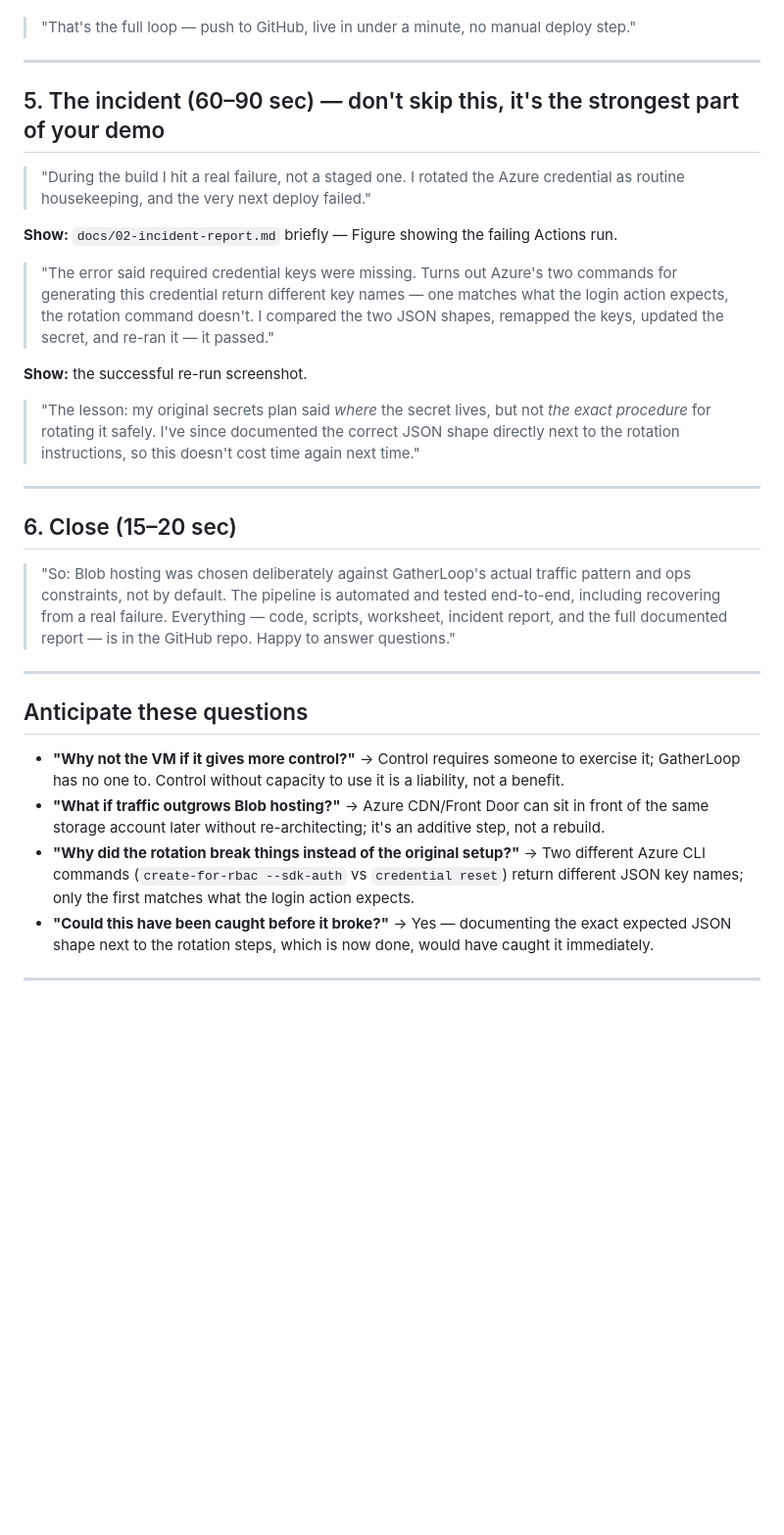
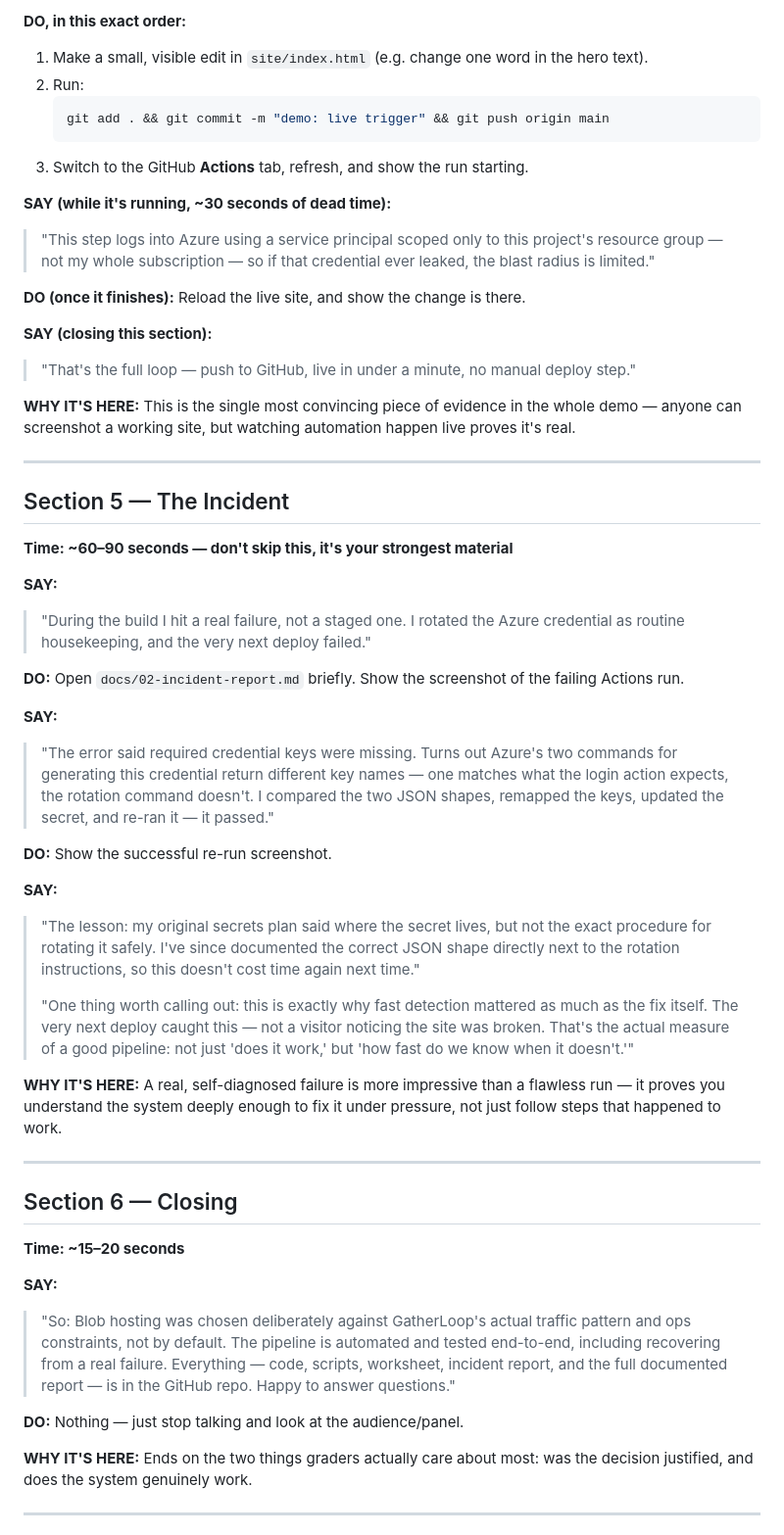
Before and after one commit to chibucious/gatherloop-static-site, a Markdown page: docs/04-demo-script.md, the part around one of its changes. Shown at 98% size. Rendered like a GitHub page; blank space fills up the shorter version.

````diff
--- a/docs/04-demo-script.md
+++ b/docs/04-demo-script.md
@@ -54,45 +82,74 @@ create resource group → create storage account → enable static website hosti
 
+**DO, in this exact order:**
+1. Make a small, visible edit in `site/index.html` (e.g. change one word in the hero text).
+2. Run:
+   ```bash
+   git add . && git commit -m "demo: live trigger" && git push origin main
+   ```
+3. Switch to the GitHub **Actions** tab, refresh, and show the run starting.
+
+**SAY (while it's running, ~30 seconds of dead time):**
+> "This step logs into Azure using a service principal scoped only to this project's resource
+> group — not my whole subscription — so if that credential ever leaked, the blast radius is
+> limited."
+
+**DO (once it finishes):** Reload the live site, and show the change is there.
+
+**SAY (closing this section):**
 > "That's the full loop — push to GitHub, live in under a minute, no manual deploy step."
+
+**WHY IT'S HERE:** This is the single most convincing piece of evidence in the whole demo —
+anyone can screenshot a working site, but watching automation happen live proves it's real.
 
 ---
 
-## 5. The incident (60–90 sec) — don't skip this, it's the strongest part of your demo
+## Section 5 — The Incident
+**Time: ~60–90 seconds — don't skip this, it's your strongest material**
+
+**SAY:**
 > "During the build I hit a real failure, not a staged one. I rotated the Azure credential as
 > routine housekeeping, and the very next deploy failed."
 
-**Show:** `docs/02-incident-report.md` briefly — Figure showing the failing Actions run.
+**DO:** Open `docs/02-incident-report.md` briefly. Show the screenshot of the failing Actions
+run.
 
+**SAY:**
 > "The error said required credential keys were missing. Turns out Azure's two commands for
 > generating this credential return different key names — one matches what the login action
 > expects, the rotation command doesn't. I compared the two JSON shapes, remapped the keys,
 > updated the secret, and re-ran it — it passed."
 
-**Show:** the successful re-run screenshot.
+**DO:** Show the successful re-run screenshot.
 
-> "The lesson: my original secrets plan said *where* the secret lives, but not *the exact
-> procedure* for rotating it safely. I've since documented the correct JSON shape directly next
+**SAY:**
+> "The lesson: my original secrets plan said where the secret lives, but not the exact
+> procedure for rotating it safely. I've since documented the correct JSON shape directly next
 > to the rotation instructions, so this doesn't cost time again next time."
+>
+> "One thing worth calling out: this is exactly why fast detection mattered as much as the fix
+> itself. The very next deploy caught this — not a visitor noticing the site was broken.
+> That's the actual measure of a good pipeline: not just 'does it work,' but 'how fast do we
+> know when it doesn't.'"
+
+**WHY IT'S HERE:** A real, self-diagnosed failure is more impressive than a flawless run —
+it proves you understand the system deeply enough to fix it under pressure, not just follow
+steps that happened to work.
 
 ---
 
-## 6. Close (15–20 sec)
+## Section 6 — Closing
+**Time: ~15–20 seconds**
+
+**SAY:**
 > "So: Blob hosting was chosen deliberately against GatherLoop's actual traffic pattern and
 > ops constraints, not by default. The pipeline is automated and tested end-to-end, including
 > recovering from a real failure. Everything — code, scripts, worksheet, incident report, and
 > the full documented report — is in the GitHub repo. Happy to answer questions."
 
----
+**DO:** Nothing — just stop talking and look at the audience/panel.
 
-## Anticipate these questions
-- **"Why not the VM if it gives more control?"** → Control requires someone to exercise it;
-  GatherLoop has no one to. Control without capacity to use it is a liability, not a benefit.
-- **"What if traffic outgrows Blob hosting?"** → Azure CDN/Front Door can sit in front of the
-  same storage account later without re-architecting; it's an additive step, not a rebuild.
-- **"Why did the rotation break things instead of the original setup?"** → Two different Azure
-  CLI commands (`create-for-rbac --sdk-auth` vs `credential reset`) return different JSON key
-  names; only the first matches what the login action expects.
-- **"Could this have been caught before it broke?"** → Yes — documenting the exact expected
-  JSON shape next to the rotation steps, which is now done, would have caught it immediately.
+**WHY IT'S HERE:** Ends on the two things graders actually care about most: was the decision
+justified, and does the system genuinely work.
 
 ---
 
````
Also changed, not shown: other parts of docs/04-demo-script.md (+82 -33 lines).
